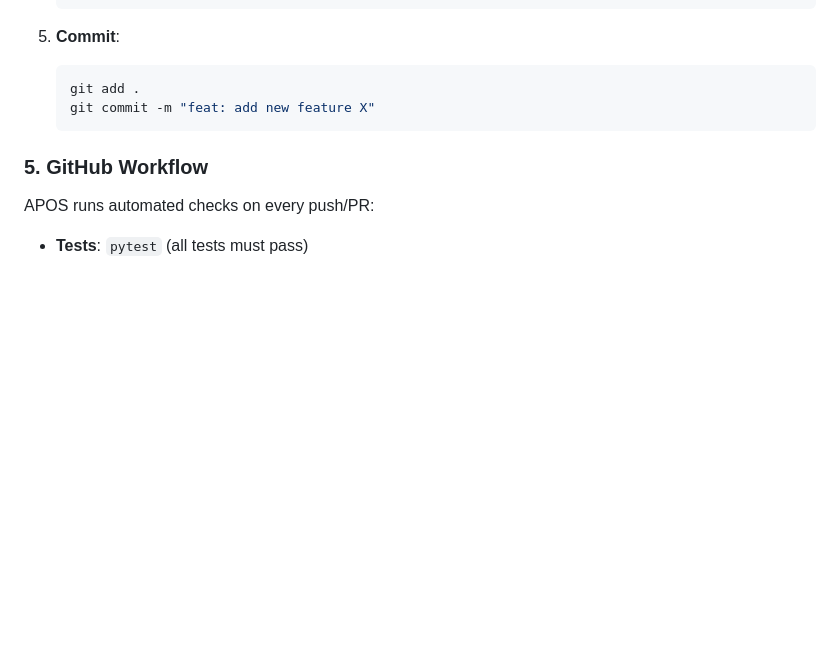
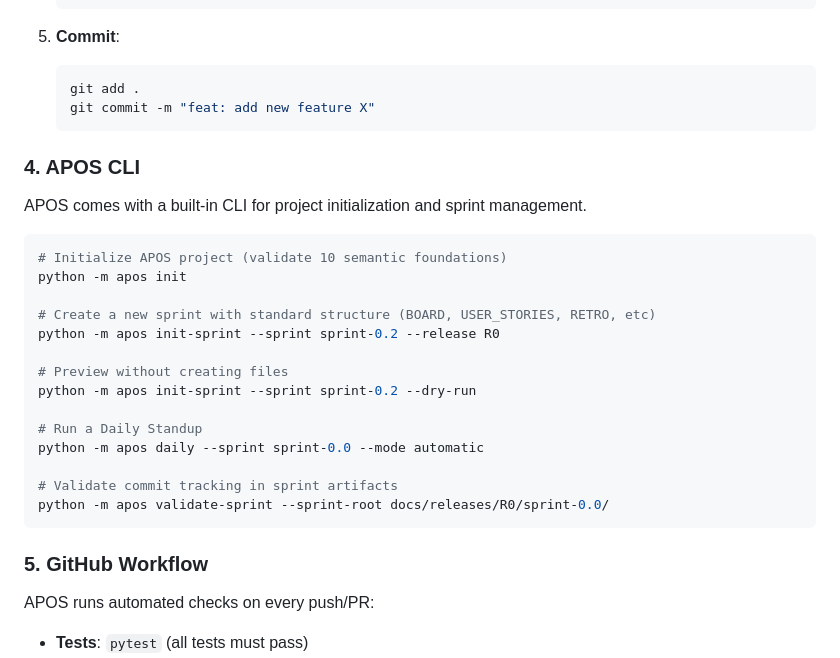
Before and after one commit to jadergreiner/APOS, a Markdown page: README.md, the part around one of its changes. Rendered like a GitHub page; blank space fills up the shorter version.

````diff
--- a/README.md
+++ b/README.md
@@ -221,6 +236,27 @@ mypy apos/
    git add .
    git commit -m "feat: add new feature X"
    ```
+
+### 4. APOS CLI
+
+APOS comes with a built-in CLI for project initialization and sprint management.
+
+```bash
+# Initialize APOS project (validate 10 semantic foundations)
+python -m apos init
+
+# Create a new sprint with standard structure (BOARD, USER_STORIES, RETRO, etc)
+python -m apos init-sprint --sprint sprint-0.2 --release R0
+
+# Preview without creating files
+python -m apos init-sprint --sprint sprint-0.2 --dry-run
+
+# Run a Daily Standup
+python -m apos daily --sprint sprint-0.0 --mode automatic
+
+# Validate commit tracking in sprint artifacts
+python -m apos validate-sprint --sprint-root docs/releases/R0/sprint-0.0/
+```
 
 ### 5. GitHub Workflow
 
````
Also changed, not shown: other parts of README.md (+57 -8 lines).
